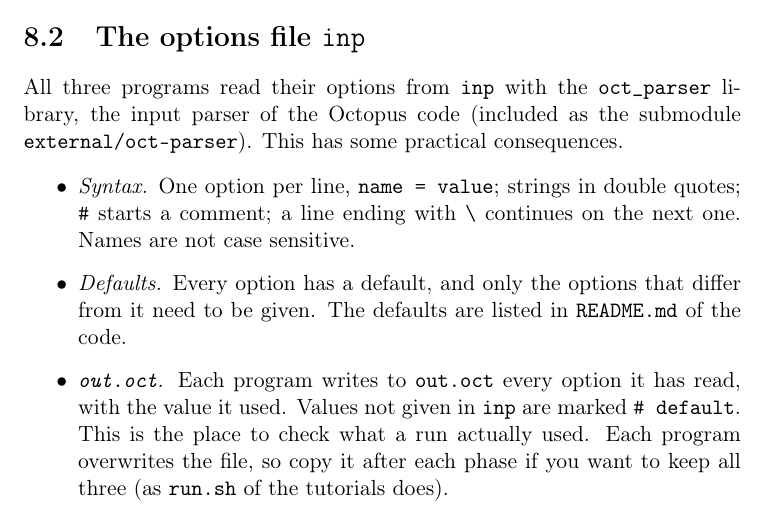
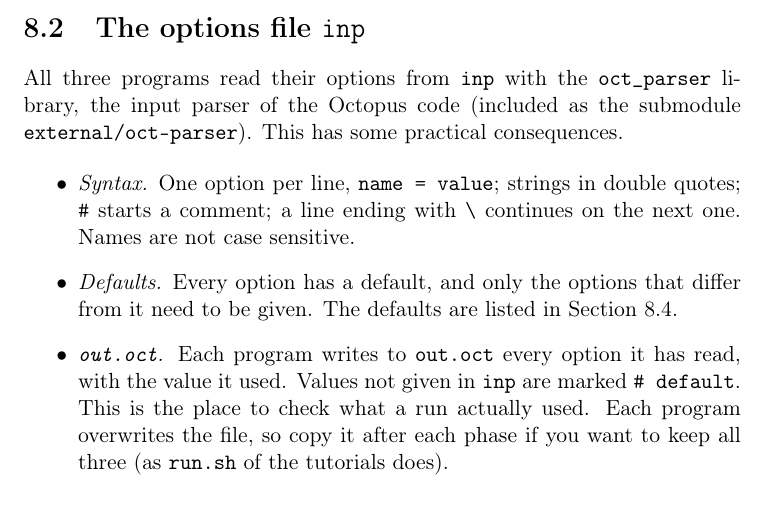
Before and after one commit to gmulas/AnharmoniCaOs-manual, a LaTeX document (manual.tex, which reads chapters/inputs.tex): part of page 35 of 54, cut so that both start at the same text. Compiled offline with pdfLaTeX.

Commit message:
Point to the options section instead of the code README
The code README no longer lists the options (gmulas/AnharmoniCaOs#140):
the defaults are in Section "Options" of this chapter.

Co-Authored-By: Claude Opus 5.5 <noreply@anthropic.com>
Claude-Session: https://claude.ai/code/session_012Ty3xLiUJLDvVUdnJaCrFk

```diff
--- a/chapters/inputs.tex
+++ b/chapters/inputs.tex
@@ -27,7 +27,7 @@ practical consequences.
   sensitive.
 \item \emph{Defaults.} Every option has a default, and only the options
   that differ from it need to be given. The defaults are listed in
-  \file{README.md} of the code.
+  Section~\ref{sec:options}.
 \item \emph{\file{out.oct}.} Each program writes to \file{out.oct} every
   option it has read, with the value it used. Values not given in
   \file{inp} are marked \texttt{\# default}. This is the place to check
```
Also changed, not shown: chapters/inputs.tex (2 more changed lines).
